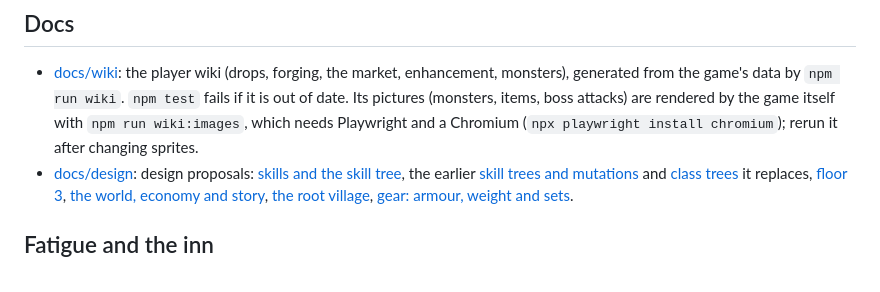
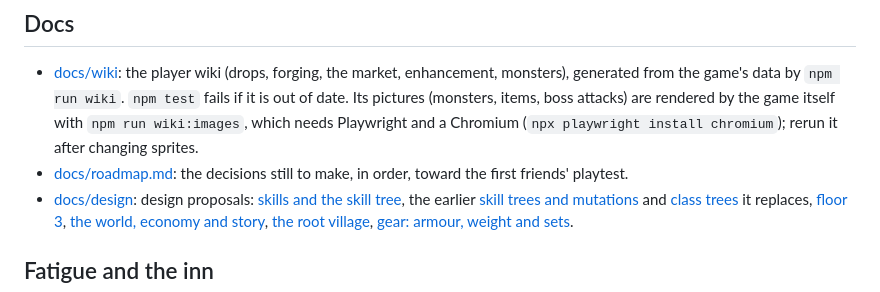
Before and after one commit to krishna0129/Blackspire, a Markdown page: README.md, the part around the change. GitHub-like rendering.

Commit message:
Roadmap: the decisions still open, toward the first friends' playtest
Co-Authored-By: Claude Opus 5.5 <noreply@anthropic.com>
Claude-Session: https://claude.ai/code/session_01Mgs8ocVP15GLV6CFyzxKW5

```diff
--- a/README.md
+++ b/README.md
@@ -175,6 +175,7 @@ The guild's daily board also asks for monster drops and pays 30% over the usual
   by `npm run wiki`. `npm test` fails if it is out of date. Its pictures (monsters, items, boss attacks) are
   rendered by the game itself with `npm run wiki:images`, which needs Playwright and a Chromium
   (`npx playwright install chromium`); rerun it after changing sprites.
+- [docs/roadmap.md](docs/roadmap.md): the decisions still to make, in order, toward the first friends' playtest.
 - [docs/design](docs/design): design proposals: [skills and the skill tree](docs/design/skills.md), the earlier
   [skill trees and mutations](docs/design/skill-trees.md) and [class trees](docs/design/class-trees.md) it replaces,
   [floor 3](docs/design/floor-3.md), [the world, economy and story](docs/design/world.md), [the root village](docs/design/root-village.md),
```
Also changed, not shown: docs/roadmap.md (added, +116 -0 lines).
